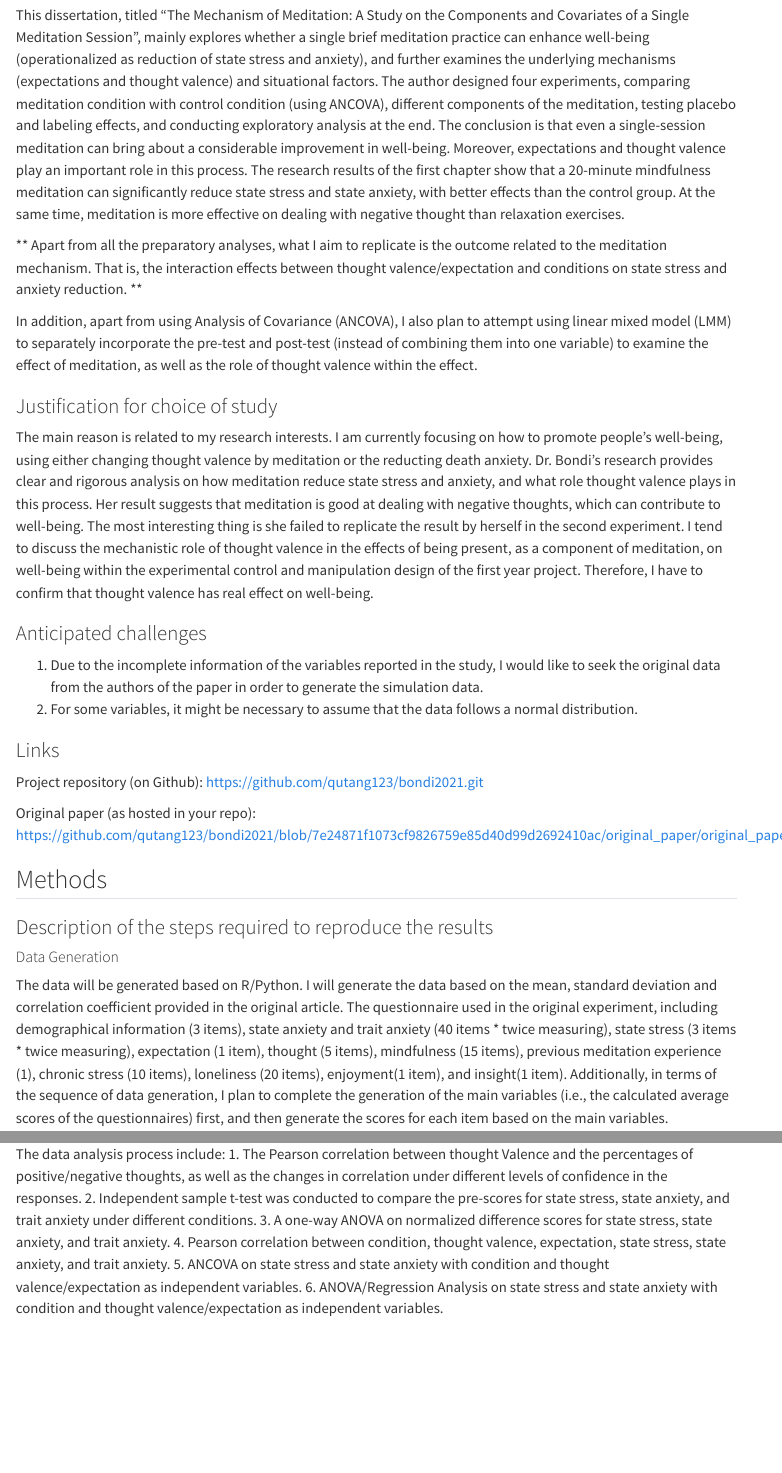
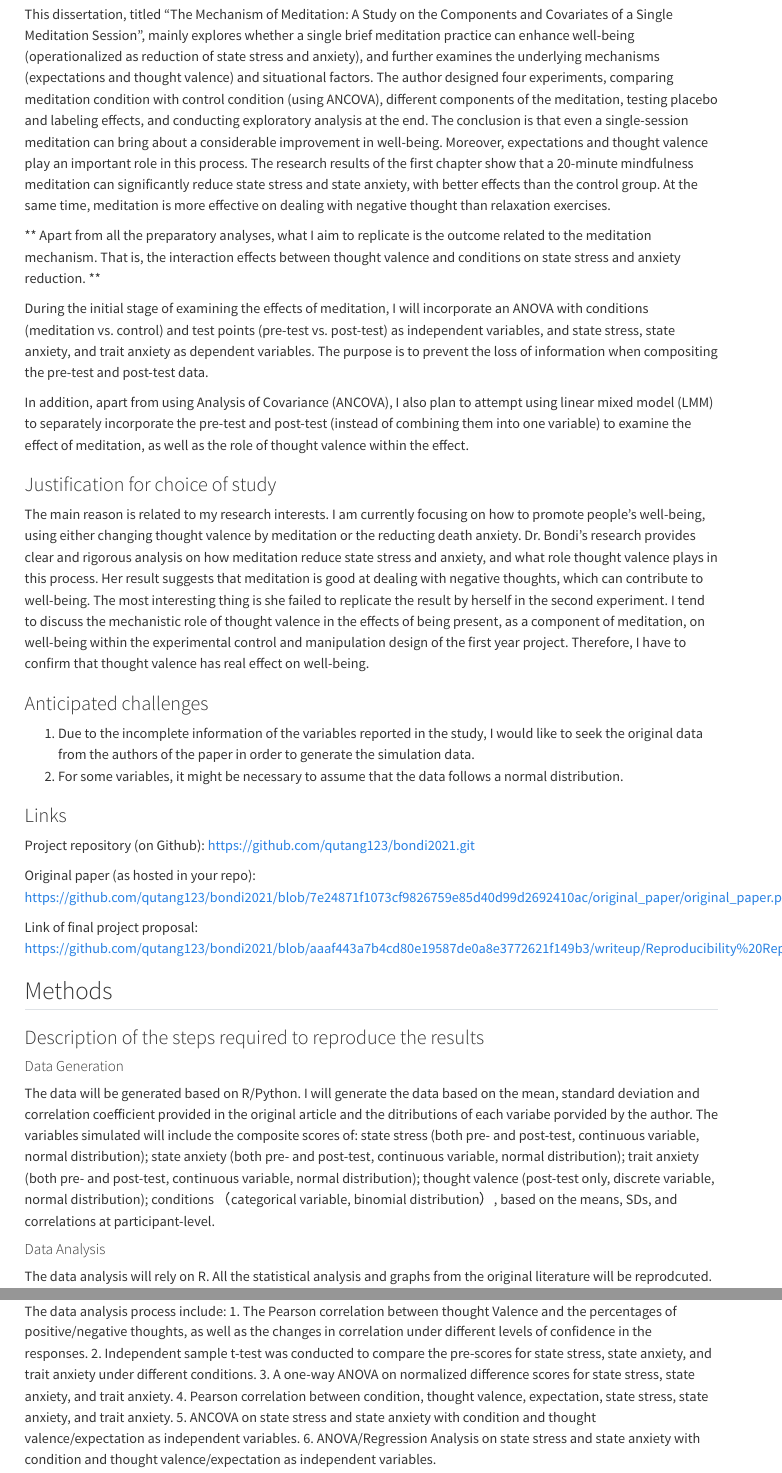
Before and after one commit to qutang123/bondi2021, a Quarto document (writeup/Reproducibility Report.qmd): the page in a window 1100 px wide, from 290 px down before the commit and from 280 px down after it, so that both start at the same text, and a second part further down, joined at a grey line. Rendered offline with R 4.5, knitr and Pandoc in place of Quarto, with nearby package versions; menus at the side of the page are left out.

Commit message:
Update Reproducibility Report.qmd

```diff
--- a/writeup/Reproducibility Report.qmd
+++ b/writeup/Reproducibility Report.qmd
@@ -14,7 +14,9 @@ format:
 
 This dissertation, titled "The Mechanism of Meditation: A Study on the Components and Covariates of a Single Meditation Session", mainly explores whether a single brief meditation practice can enhance well-being (operationalized as reduction of state stress and anxiety), and further examines the underlying mechanisms (expectations and thought valence) and situational factors. The author designed four experiments, comparing meditation condition with control condition (using ANCOVA), different components of the meditation, testing placebo and labeling effects, and conducting exploratory analysis at the end. The conclusion is that even a single-session meditation can bring about a considerable improvement in well-being. Moreover, expectations and thought valence play an important role in this process. The research results of the first chapter show that a 20-minute mindfulness meditation can significantly reduce state stress and state anxiety, with better effects than the control group. At the same time, meditation is more effective on dealing with negative thought than relaxation exercises.
 
-** Apart from all the preparatory analyses, what I aim to replicate is the outcome related to the meditation mechanism. That is, the interaction effects between thought valence/expectation and conditions on state stress and anxiety reduction. **
+** Apart from all the preparatory analyses, what I aim to replicate is the outcome related to the meditation mechanism. That is, the interaction effects between thought valence and conditions on state stress and anxiety reduction. **
+
+During the initial stage of examining the effects of meditation, I will incorporate an ANOVA with conditions (meditation vs. control) and test points (pre-test vs. post-test) as independent variables, and state stress, state anxiety, and trait anxiety as dependent variables. The purpose is to prevent the loss of information when compositing the pre-test and post-test data.
 
 In addition, apart from using Analysis of Covariance (ANCOVA), I also plan to attempt using linear mixed model (LMM) to separately incorporate the pre-test and post-test (instead of combining them into one variable) to examine the effect of meditation, as well as the role of thought valence within the effect.
 
@@ -33,13 +35,20 @@ Project repository (on Github): https://github.com/qutang123/bondi2021.git
 
 Original paper (as hosted in your repo): https://github.com/qutang123/bondi2021/blob/7e24871f1073cf9826759e85d40d99d2692410ac/original_paper/original_paper.pdf
 
+Link of final project proposal: https://github.com/qutang123/bondi2021/blob/aaaf443a7b4cd80e19587de0a8e3772621f149b3/writeup/Reproducibility%20Report.qmd
+
 ## Methods
 
 ### Description of the steps required to reproduce the results
 
 #### Data Generation
 
-The data will be generated based on R/Python. I will generate the data based on the mean, standard deviation and correlation coefficient provided in the original article. The questionnaire used in the original experiment, including demographical information (3 items), state anxiety and trait anxiety (40 items * twice measuring), state stress (3 items * twice measuring), expectation (1 item), thought (5 items), mindfulness (15 items), previous meditation experience (1), chronic stress (10 items), loneliness (20 items), enjoyment(1 item), and insight(1 item). Additionally, in terms of the sequence of data generation, I plan to complete the generation of the main variables (i.e., the calculated average scores of the questionnaires) first, and then generate the scores for each item based on the main variables.
+The data will be generated based on R/Python. I will generate the data based on the mean, standard deviation and correlation coefficient provided in the original article and the ditributions of each variabe porvided by the author. The variables simulated will include the composite scores of:
+state stress (both pre- and post-test, continuous variable, normal distribution);
+state anxiety (both pre- and post-test, continuous variable, normal distribution);
+trait anxiety (both pre- and post-test, continuous variable, normal distribution);
+thought valence (post-test only, discrete variable, normal distribution);
+conditions （categorical variable, binomial distribution）, based on the means, SDs, and correlations at participant-level.
 
 #### Data Analysis
 
```
